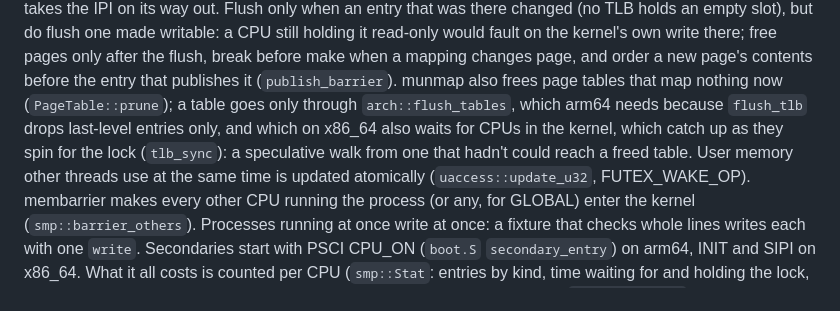
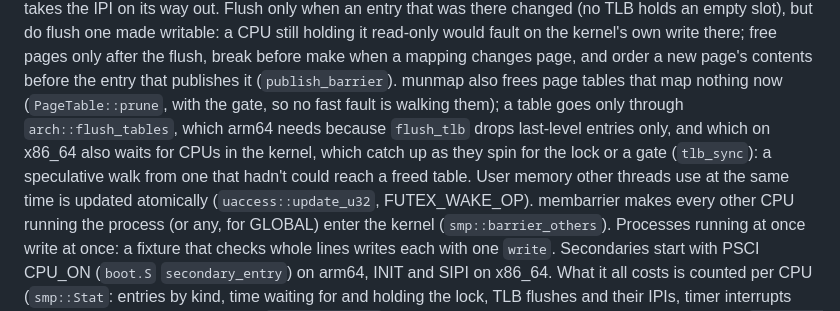
Before and after one commit to gmmeyer/grix, a Markdown page: AGENTS.md, the part around the change. GitHub-like rendering.

Commit message:
AGENTS.md: page tables, gates and in-kernel CPUs

```diff
--- a/AGENTS.md
+++ b/AGENTS.md
@@ -463,11 +463,12 @@ kernel's own write there; free pages
 only after the flush, break before make when a mapping changes page, and
 order a new page's contents before the entry that publishes it
 (`publish_barrier`). munmap also frees page tables that map nothing now
-(`PageTable::prune`); a table goes only through `arch::flush_tables`,
-which arm64 needs because `flush_tlb` drops last-level entries only, and
-which on x86_64 also waits for CPUs in the kernel, which catch up as they
-spin for the lock (`tlb_sync`): a speculative walk from one that hadn't
-could reach a freed table. User memory other threads use at the same time is
+(`PageTable::prune`, with the gate, so no fast fault is walking them); a
+table goes only through `arch::flush_tables`, which arm64 needs because
+`flush_tlb` drops last-level entries only, and which on x86_64 also waits
+for CPUs in the kernel, which catch up as they spin for the lock or a
+gate (`tlb_sync`): a speculative walk from one that hadn't could reach a
+freed table. User memory other threads use at the same time is
 updated atomically (`uaccess::update_u32`, FUTEX_WAKE_OP). membarrier
 makes every other CPU running the process (or any, for GLOBAL) enter the
 kernel (`smp::barrier_others`). Processes running at once write at once:
```
